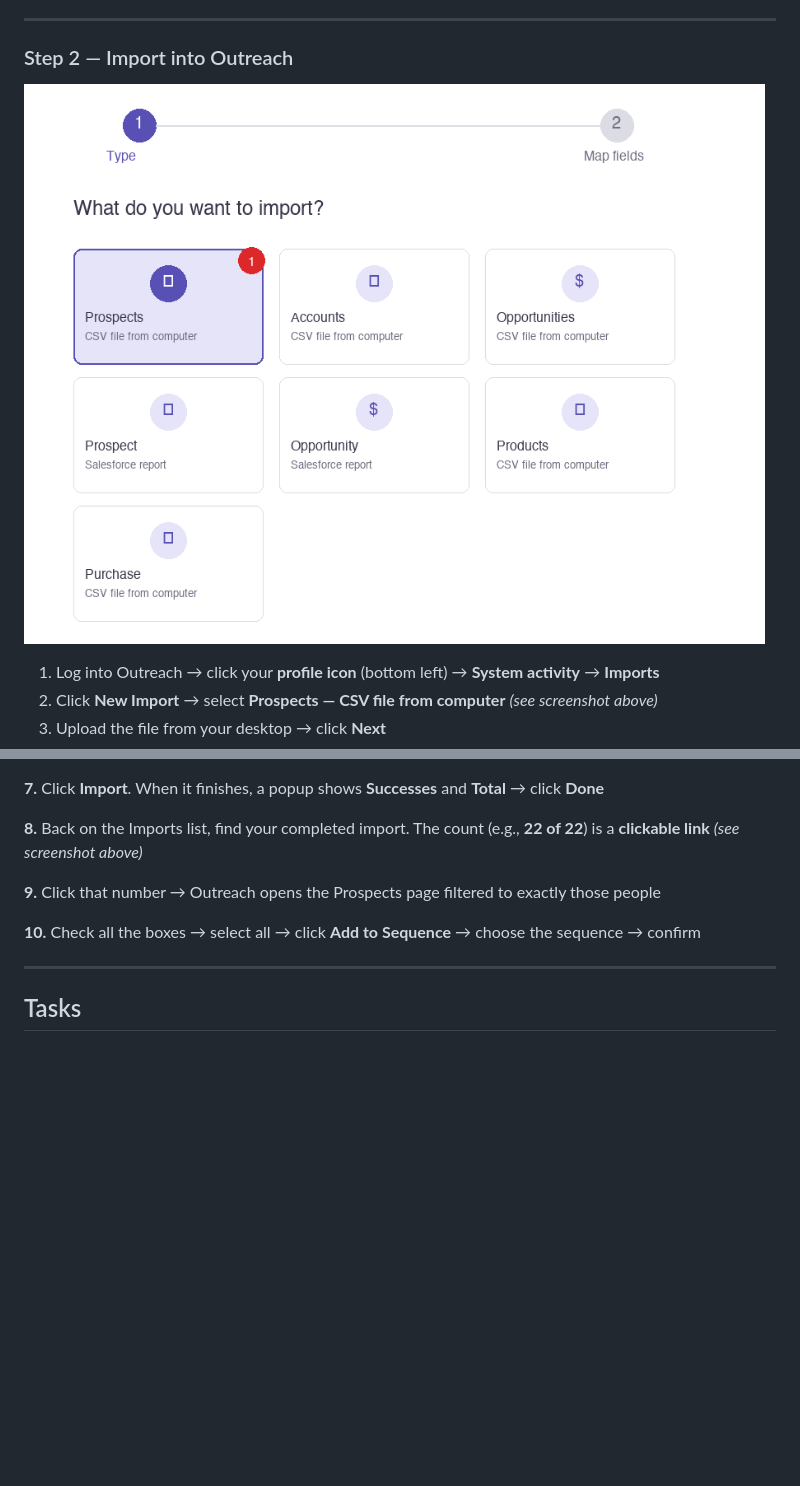
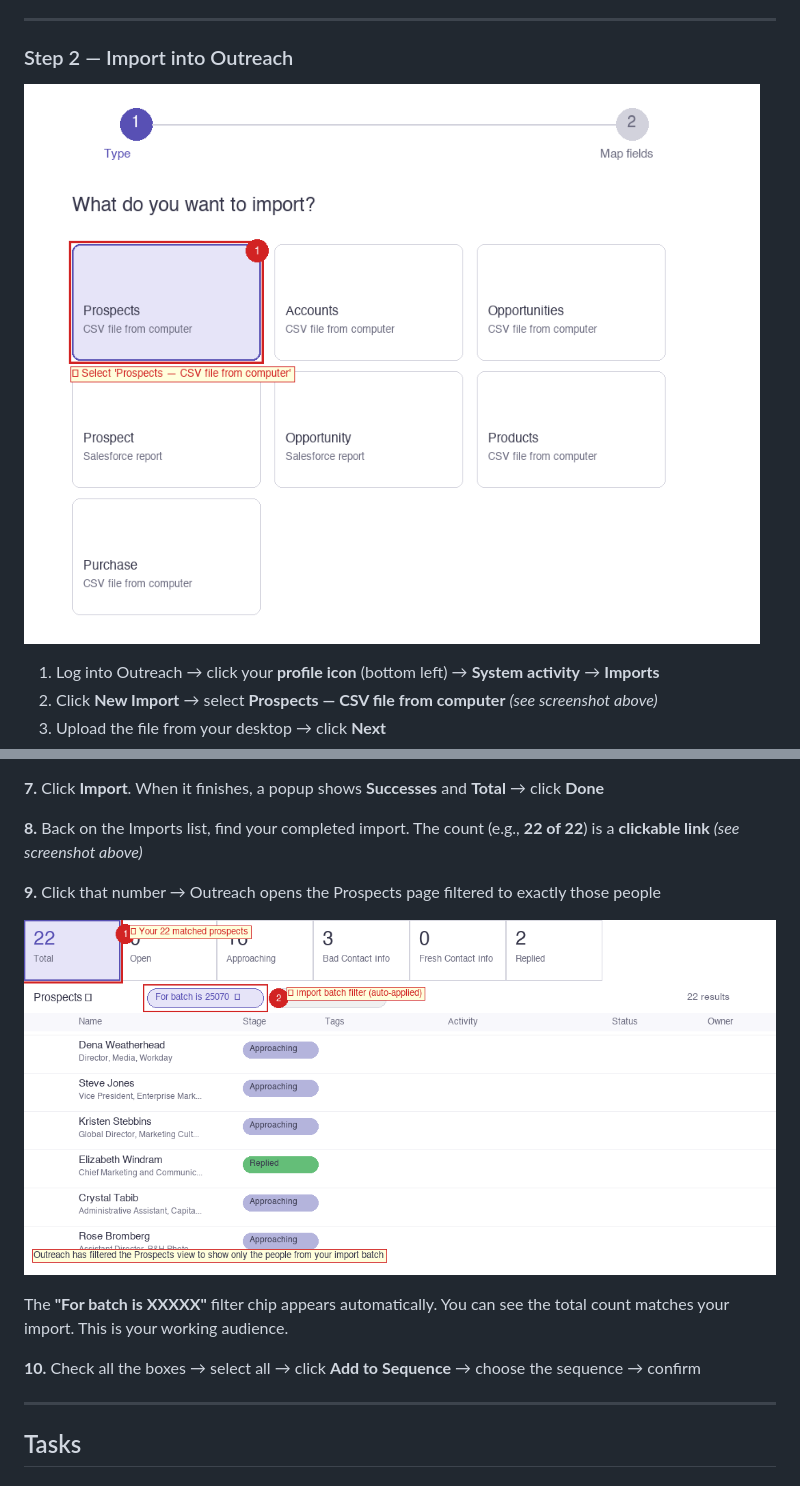
Before and after one commit to aaronsultan1/aaron-coverage, a Markdown page: sections/03-outreach-sequences/README.md, 2 parts joined by grey strips. Drawn GitHub-style; pictures changed too: assets/screenshots/outreach/04-import-type-prospects.png, assets/screenshots/outreach/08-filtered-prospects.png (added); blank space fills up the shorter version.

Commit message:
Add red annotations to all import screenshots + filtered prospects view
Re-generated all 6 import screenshots with red callout boxes, numbered
badges, and arrows pointing to key elements. Added screenshot 08 showing
the filtered Prospects view after clicking the import count batch link.

Co-Authored-By: Claude Sonnet 4.6 <noreply@anthropic.com>

```diff
--- a/sections/03-outreach-sequences/README.md
+++ b/sections/03-outreach-sequences/README.md
@@ -127,6 +127,10 @@ This is the end-to-end process for building a new audience and getting emails ou
 
 **9.** Click that number → Outreach opens the Prospects page filtered to exactly those people
 
+![Filtered prospects view — only your import batch](../../assets/screenshots/outreach/08-filtered-prospects.png)
+
+The **"For batch is XXXXX"** filter chip appears automatically. You can see the total count matches your import. This is your working audience.
+
 **10.** Check all the boxes → select all → click **Add to Sequence** → choose the sequence → confirm
 
 ---
```
Also changed, not shown: assets/screenshots/outreach/03-system-activity-imports.png, assets/screenshots/outreach/05-finalize-import.png, assets/screenshots/outreach/06-skip-duplicates.png, assets/screenshots/outreach/07-import-complete.png.
